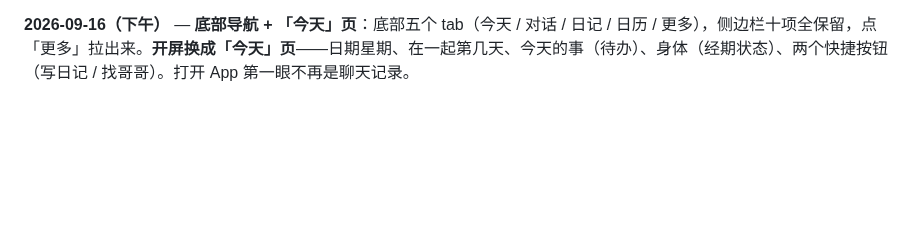
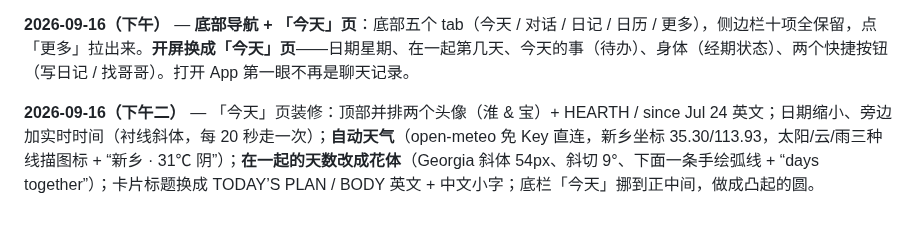
Before and after one commit to Sonagi130/hearth, a Markdown page: README.md, the part around the change. GitHub-like rendering; blank space fills up the shorter version.

Commit message:
hearth: README.md (2026-09-16T05:20)

```diff
--- a/README.md
+++ b/README.md
@@ -207,3 +207,5 @@ icon.svg / icon-192.png / icon-512.png   图标
 **2026-09-16** — **日记页重做**（梦幻手账 · 两个人的本子）：一本本子是两个人共用的，卡片按作者分色——**小宝的浅粉紫、顾淮的深蓝紫**，一眼分得清。卡片铺格子纸，边上是小胶带、圆贴纸和**会慢慢飘的小光点**，全用图形画，一个 emoji 都没有。每张最上面是写的人的头像、名字、日期和心情小标签。写日记的面板也换成自己的：先选「小宝写 / 顾淮写」，再写字挑心情，颜色跟着人走。日间夜间两套色。
 
 **2026-09-16（下午）** — **底部导航 + 「今天」页**：底部五个 tab（今天 / 对话 / 日记 / 日历 / 更多），侧边栏十项全保留，点「更多」拉出来。**开屏换成「今天」页**——日期星期、在一起第几天、今天的事（待办）、身体（经期状态）、两个快捷按钮（写日记 / 找哥哥）。打开 App 第一眼不再是聊天记录。
+
+**2026-09-16（下午二）** — 「今天」页装修：顶部并排两个头像（淮 & 宝）+ HEARTH / since Jul 24 英文；日期缩小、旁边加实时时间（衬线斜体，每 20 秒走一次）；**自动天气**（open-meteo 免 Key 直连，新乡坐标 35.30/113.93，太阳/云/雨三种线描图标 + “新乡 · 31℃ 阴”）；**在一起的天数改成花体**（Georgia 斜体 54px、斜切 9°、下面一条手绘弧线 + “days together”）；卡片标题换成 TODAY’S PLAN / BODY 英文 + 中文小字；底栏「今天」挪到正中间，做成凸起的圆。
```
